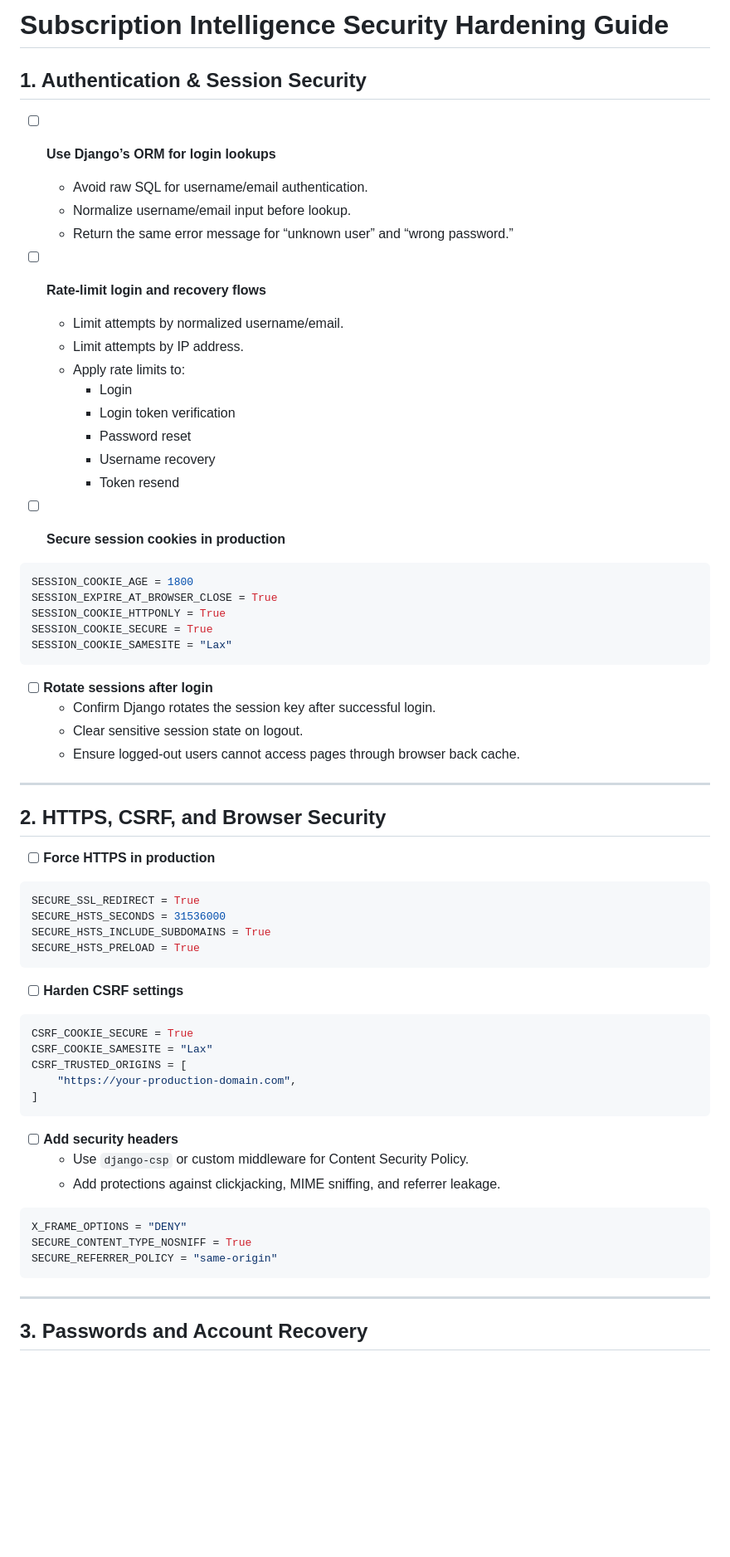
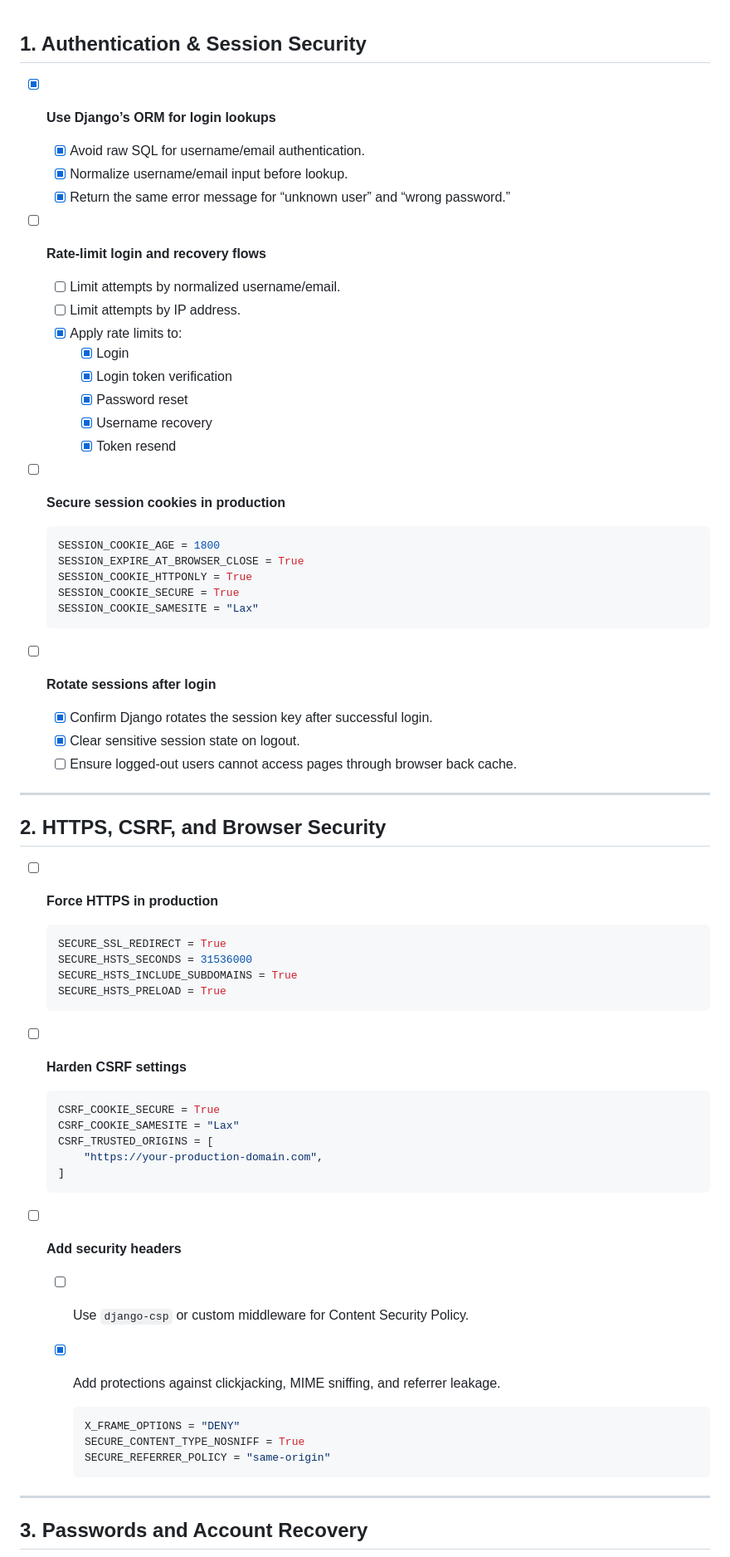
Before and after one commit to raymansarowa976/Subscription-Intelligence, a Markdown page: docs/security-checklist.md, the part around one of its changes. Shown at 83% size. GitHub-like rendering; blank space fills up the shorter version.

Commit message:
Update security-checklist.md
checked off stuff that is completed

````diff
--- a/docs/security-checklist.md
+++ b/docs/security-checklist.md
@@ -1,36 +1,34 @@
-# Subscription Intelligence Security Hardening Guide
-
 ## 1. Authentication & Session Security
 
-- [ ] **Use Django’s ORM for login lookups**
-  - Avoid raw SQL for username/email authentication.
-  - Normalize username/email input before lookup.
-  - Return the same error message for “unknown user” and “wrong password.”
+- [x] **Use Django’s ORM for login lookups**
+  - [x] Avoid raw SQL for username/email authentication.
+  - [x] Normalize username/email input before lookup.
+  - [x] Return the same error message for “unknown user” and “wrong password.”
 
 - [ ] **Rate-limit login and recovery flows**
-  - Limit attempts by normalized username/email.
-  - Limit attempts by IP address.
-  - Apply rate limits to:
-    - Login
-    - Login token verification
-    - Password reset
-    - Username recovery
-    - Token resend
+  - [ ] Limit attempts by normalized username/email.
+  - [ ] Limit attempts by IP address.
+  - [x] Apply rate limits to:
+    - [x] Login
+    - [x] Login token verification
+    - [x] Password reset
+    - [x] Username recovery
+    - [x] Token resend
 
 - [ ] **Secure session cookies in production**
 
-```python
-SESSION_COOKIE_AGE = 1800
-SESSION_EXPIRE_AT_BROWSER_CLOSE = True
-SESSION_COOKIE_HTTPONLY = True
-SESSION_COOKIE_SECURE = True
-SESSION_COOKIE_SAMESITE = "Lax"
-```
+    ```python
+    SESSION_COOKIE_AGE = 1800
+    SESSION_EXPIRE_AT_BROWSER_CLOSE = True
+    SESSION_COOKIE_HTTPONLY = True
+    SESSION_COOKIE_SECURE = True
+    SESSION_COOKIE_SAMESITE = "Lax"
+    ```
 
 - [ ] **Rotate sessions after login**
-  - Confirm Django rotates the session key after successful login.
-  - Clear sensitive session state on logout.
-  - Ensure logged-out users cannot access pages through browser back cache.
+  - [x] Confirm Django rotates the session key after successful login.
+  - [x] Clear sensitive session state on logout.
+  - [ ] Ensure logged-out users cannot access pages through browser back cache.
 
 ---
 
@@ -38,32 +36,32 @@ SESSION_COOKIE_SAMESITE = "Lax"
 
 - [ ] **Force HTTPS in production**
 
-```python
-SECURE_SSL_REDIRECT = True
-SECURE_HSTS_SECONDS = 31536000
-SECURE_HSTS_INCLUDE_SUBDOMAINS = True
-SECURE_HSTS_PRELOAD = True
-```
+    ```python
+    SECURE_SSL_REDIRECT = True
+    SECURE_HSTS_SECONDS = 31536000
+    SECURE_HSTS_INCLUDE_SUBDOMAINS = True
+    SECURE_HSTS_PRELOAD = True
+    ```
 
 - [ ] **Harden CSRF settings**
 
-```python
-CSRF_COOKIE_SECURE = True
-CSRF_COOKIE_SAMESITE = "Lax"
-CSRF_TRUSTED_ORIGINS = [
-    "https://your-production-domain.com",
-]
-```
+    ```python
+    CSRF_COOKIE_SECURE = True
+    CSRF_COOKIE_SAMESITE = "Lax"
+    CSRF_TRUSTED_ORIGINS = [
+        "https://your-production-domain.com",
+    ]
+    ```
 
 - [ ] **Add security headers**
-  - Use `django-csp` or custom middleware for Content Security Policy.
-  - Add protections against clickjacking, MIME sniffing, and referrer leakage.
+  - [ ] Use `django-csp` or custom middleware for Content Security Policy.
+  - [x] Add protections against clickjacking, MIME sniffing, and referrer leakage.
 
-```python
-X_FRAME_OPTIONS = "DENY"
-SECURE_CONTENT_TYPE_NOSNIFF = True
-SECURE_REFERRER_POLICY = "same-origin"
-```
+    ```python
+    X_FRAME_OPTIONS = "DENY"
+    SECURE_CONTENT_TYPE_NOSNIFF = True
+    SECURE_REFERRER_POLICY = "same-origin"
+    ```
 
 ---
 
````
Also changed, not shown: other parts of docs/security-checklist.md (+113 -113 lines).
